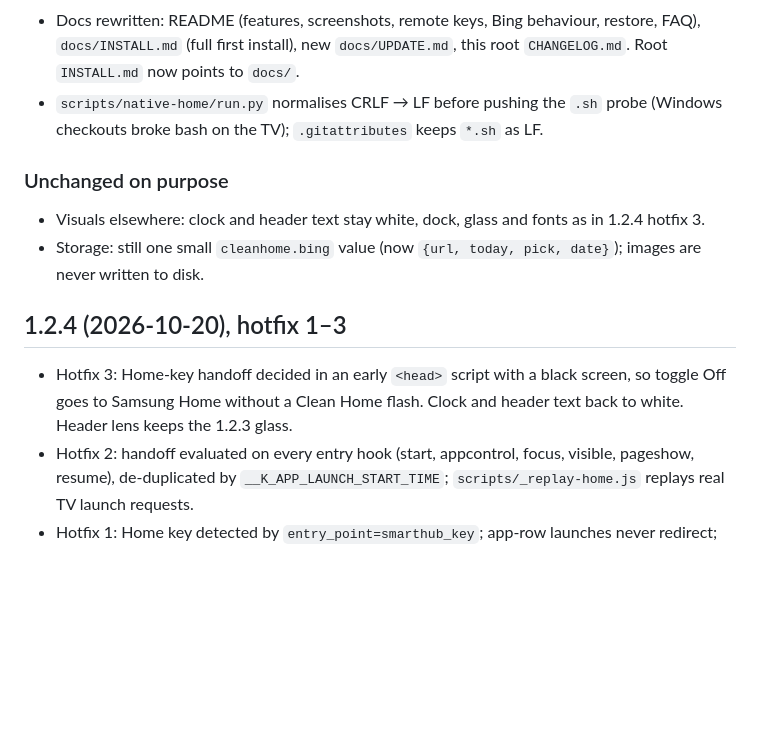
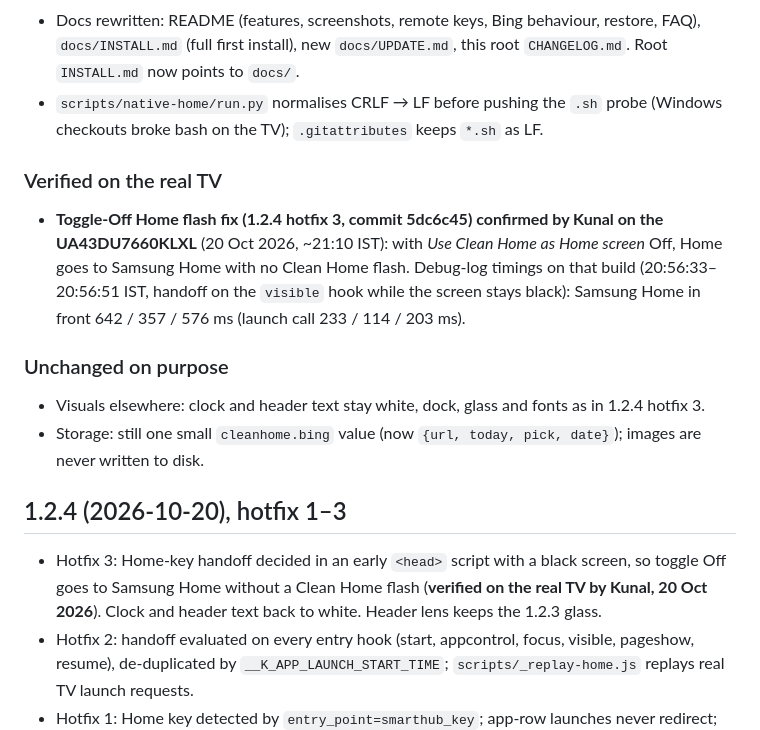
Before and after one commit to chaosmanage/samsung-tv-launcher, a Markdown page: CHANGELOG.md, the part around the change. Rendered like a GitHub page; blank space fills up the shorter version.

```diff
--- a/CHANGELOG.md
+++ b/CHANGELOG.md
@@ -26,13 +26,19 @@ All notable changes to Clean Home (`KsHome0001.CleanHome`). Install/upgrade step
 - `scripts/native-home/run.py` normalises CRLF → LF before pushing the `.sh` probe (Windows checkouts broke bash
   on the TV); `.gitattributes` keeps `*.sh` as LF.
 
+### Verified on the real TV
+- **Toggle-Off Home flash fix (1.2.4 hotfix 3, commit 5dc6c45) confirmed by Kunal on the UA43DU7660KLXL**
+  (20 Oct 2026, ~21:10 IST): with *Use Clean Home as Home screen* Off, Home goes to Samsung Home with no
+  Clean Home flash. Debug-log timings on that build (20:56:33–20:56:51 IST, handoff on the `visible` hook while
+  the screen stays black): Samsung Home in front 642 / 357 / 576 ms (launch call 233 / 114 / 203 ms).
+
 ### Unchanged on purpose
 - Visuals elsewhere: clock and header text stay white, dock, glass and fonts as in 1.2.4 hotfix 3.
 - Storage: still one small `cleanhome.bing` value (now `{url, today, pick, date}`); images are never written to disk.
 
 ## 1.2.4 (2026-10-20), hotfix 1–3
 - Hotfix 3: Home-key handoff decided in an early `<head>` script with a black screen, so toggle Off goes to
-  Samsung Home without a Clean Home flash. Clock and header text back to white. Header lens keeps the 1.2.3 glass.
+  Samsung Home without a Clean Home flash (**verified on the real TV by Kunal, 20 Oct 2026**). Clock and header text back to white. Header lens keeps the 1.2.3 glass.
 - Hotfix 2: handoff evaluated on every entry hook (start, appcontrol, focus, visible, pageshow, resume),
   de-duplicated by `__K_APP_LAUNCH_START_TIME`; `scripts/_replay-home.js` replays real TV launch requests.
 - Hotfix 1: Home key detected by `entry_point=smarthub_key`; app-row launches never redirect; prefs never reset on recovery launch.
```
Also changed, not shown: docs/TEST-TABLE-1.2.4.md (+3 -2 lines).
